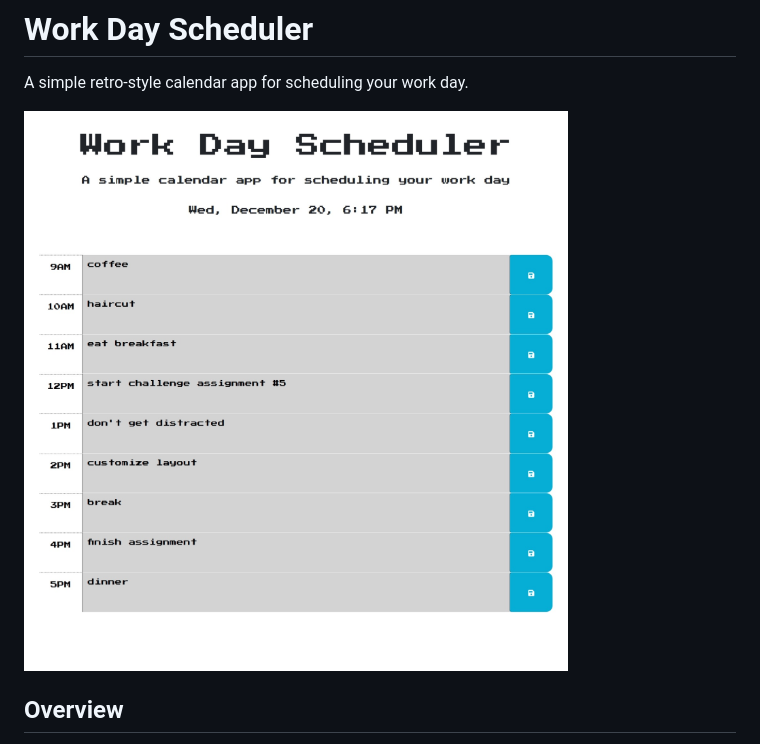
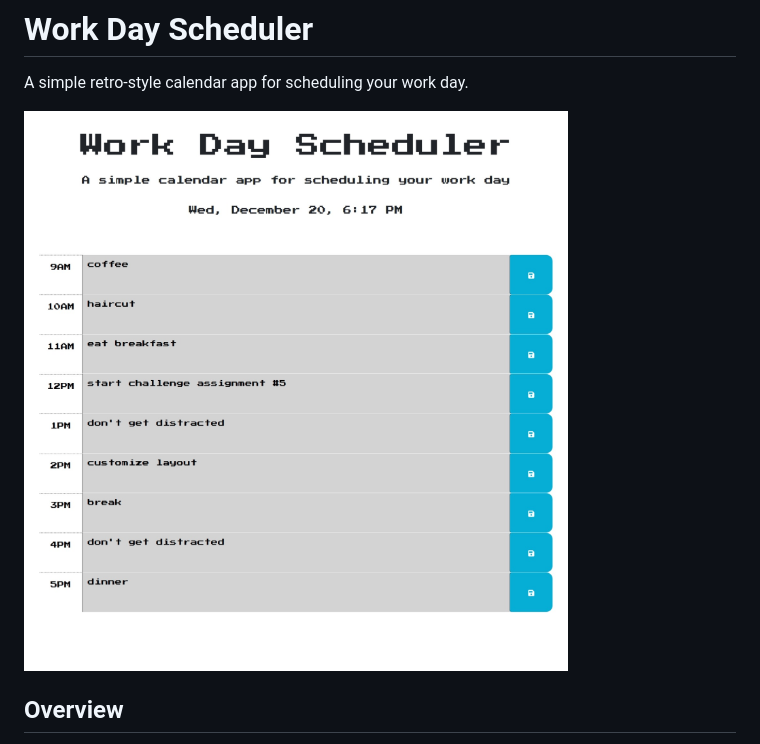
Before and after one commit to robertsolorzano/Work-Day-Scheduler, a Markdown page: README.md, the part around the change. GitHub-like rendering; pictures changed too: assets/images/preview.jpeg (added), assets/images/preview2.jpeg (deleted).

Commit message:
updated image

```diff
--- a/README.md
+++ b/README.md
@@ -2,7 +2,7 @@
 
 A simple retro-style calendar app for scheduling your work day.
 
-![Screenshot](assets/images/preview2.jpeg)
+![Screenshot](assets/images/preview.jpeg)
 
 
 ## Overview
```
